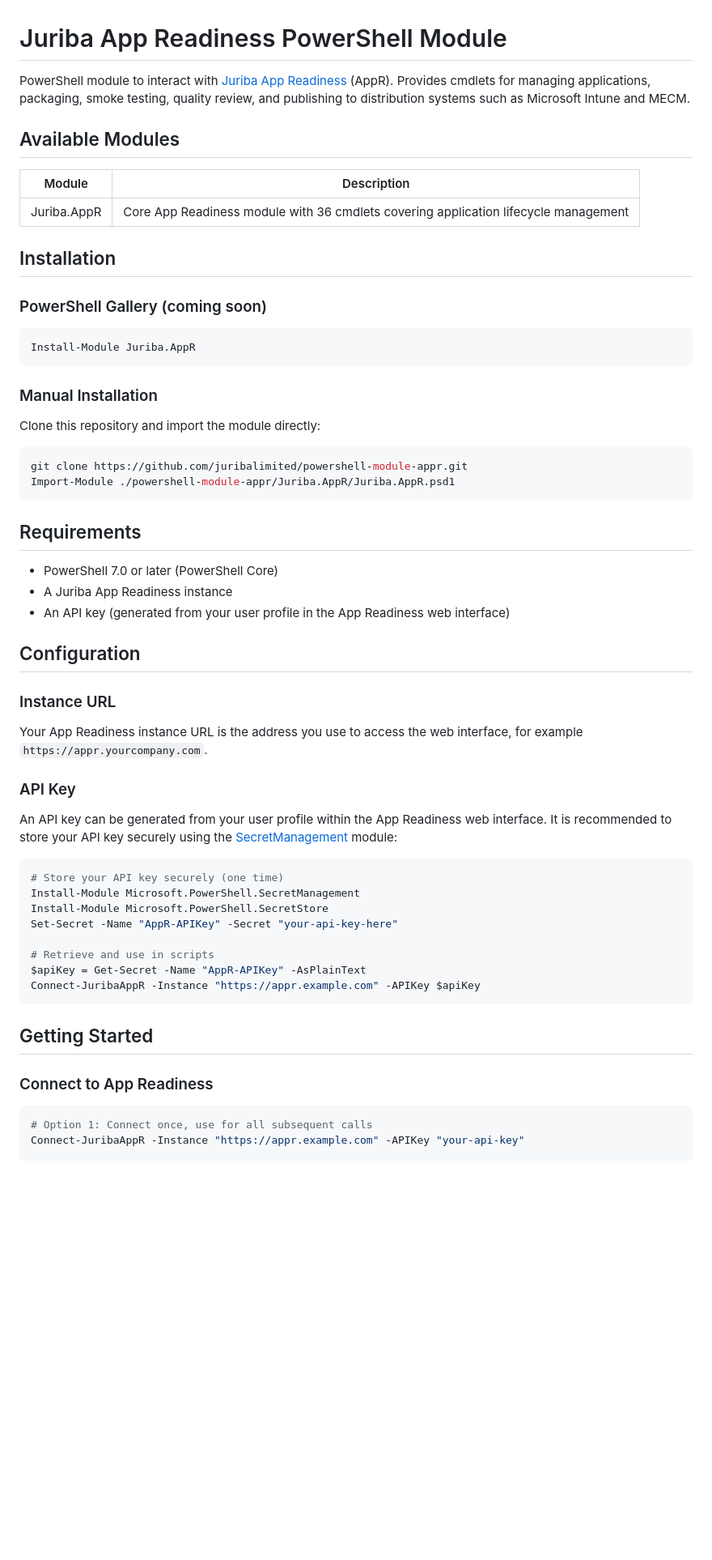
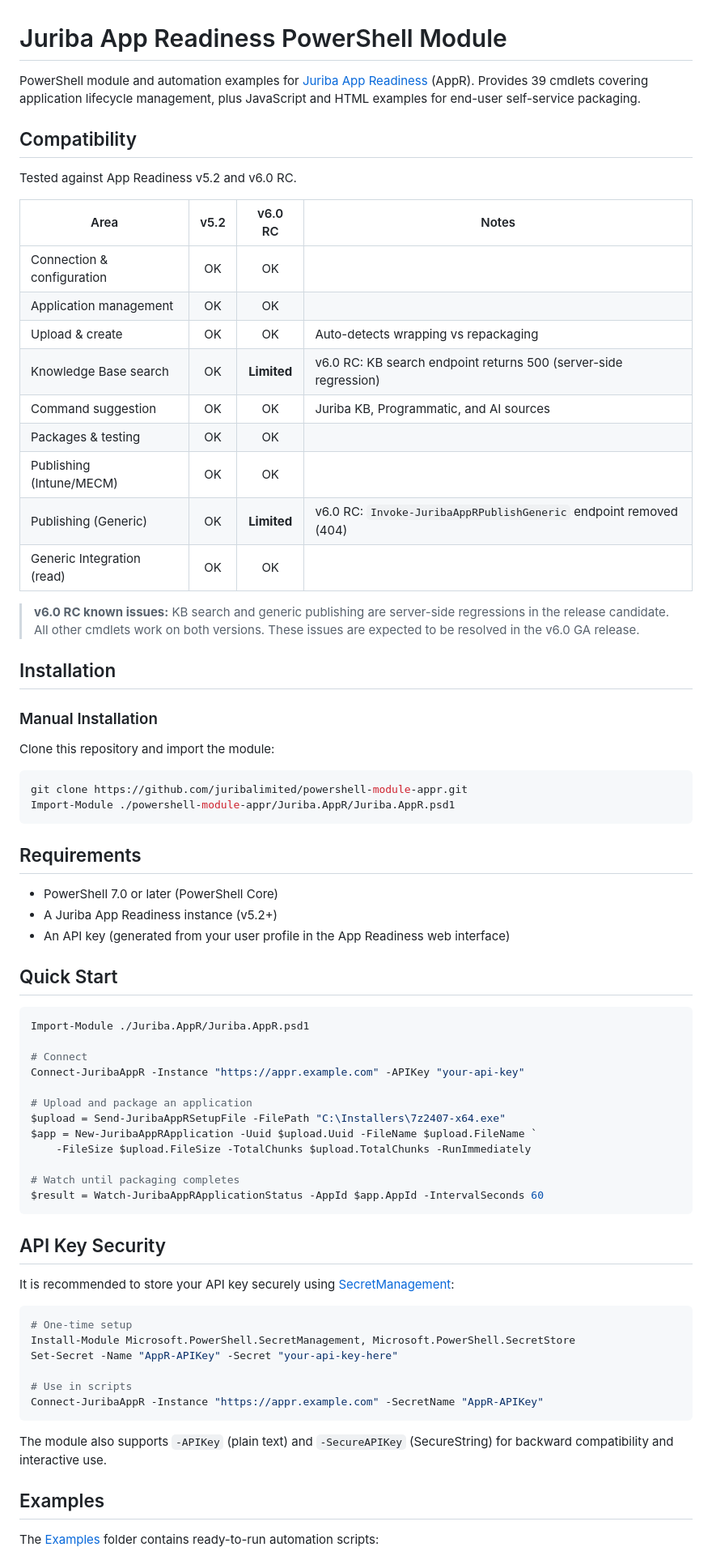
Before and after one commit to juribalimited/powershell-module-appr, a Markdown page: README.md, the part around one of its changes. Shown at 81% size. Rendered like a GitHub page; blank space fills up the shorter version.

````diff
--- a/README.md
+++ b/README.md
@@ -1,24 +1,30 @@
 # Juriba App Readiness PowerShell Module
 
-PowerShell module to interact with [Juriba App Readiness](https://www.juriba.com) (AppR). Provides cmdlets for managing applications, packaging, smoke testing, quality review, and publishing to distribution systems such as Microsoft Intune and MECM.
+PowerShell module and automation examples for [Juriba App Readiness](https://www.juriba.com) (AppR). Provides 39 cmdlets covering application lifecycle management, plus JavaScript and HTML examples for end-user self-service packaging.
 
-## Available Modules
+## Compatibility
 
-| Module | Description |
-|--------|-------------|
-| Juriba.AppR | Core App Readiness module with 36 cmdlets covering application lifecycle management |
+Tested against App Readiness v5.2 and v6.0 RC.
+
+| Area | v5.2 | v6.0 RC | Notes |
+|------|:----:|:-------:|-------|
+| Connection & configuration | OK | OK | |
+| Application management | OK | OK | |
+| Upload & create | OK | OK | Auto-detects wrapping vs repackaging |
+| Knowledge Base search | OK | **Limited** | v6.0 RC: KB search endpoint returns 500 (server-side regression) |
+| Command suggestion | OK | OK | Juriba KB, Programmatic, and AI sources |
+| Packages & testing | OK | OK | |
+| Publishing (Intune/MECM) | OK | OK | |
+| Publishing (Generic) | OK | **Limited** | v6.0 RC: `Invoke-JuribaAppRPublishGeneric` endpoint removed (404) |
+| Generic Integration (read) | OK | OK | |
+
+> **v6.0 RC known issues:** KB search and generic publishing are server-side regressions in the release candidate. All other cmdlets work on both versions. These issues are expected to be resolved in the v6.0 GA release.
 
 ## Installation
 
-### PowerShell Gallery (coming soon)
-
-```powershell
-Install-Module Juriba.AppR
-```
-
 ### Manual Installation
 
-Clone this repository and import the module directly:
+Clone this repository and import the module:
 
 ```powershell
 git clone https://github.com/juribalimited/powershell-module-appr.git
@@ -28,35 +34,42 @@ Import-Module ./powershell-module-appr/Juriba.AppR/Juriba.AppR.psd1
 ## Requirements
 
 - PowerShell 7.0 or later (PowerShell Core)
-- A Juriba App Readiness instance
+- A Juriba App Readiness instance (v5.2+)
 - An API key (generated from your user profile in the App Readiness web interface)
 
-## Configuration
-
-### Instance URL
-
-Your App Readiness instance URL is the address you use to access the web interface, for example `https://appr.yourcompany.com`.
-
-### API Key
-
-An API key can be generated from your user profile within the App Readiness web interface. It is recommended to store your API key securely using the [SecretManagement](https://learn.microsoft.com/en-us/powershell/module/microsoft.powershell.secretmanagement/) module:
+## Quick Start
 
 ```powershell
-# Store your API key securely (one time)
-Install-Module Microsoft.PowerShell.SecretManagement
-Install-Module Microsoft.PowerShell.SecretStore
+Import-Module ./Juriba.AppR/Juriba.AppR.psd1
+
+# Connect
+Connect-JuribaAppR -Instance "https://appr.example.com" -APIKey "your-api-key"
+
+# Upload and package an application
+$upload = Send-JuribaAppRSetupFile -FilePath "C:\Installers\7z2407-x64.exe"
+$app = New-JuribaAppRApplication -Uuid $upload.Uuid -FileName $upload.FileName `
+    -FileSize $upload.FileSize -TotalChunks $upload.TotalChunks -RunImmediately
+
+# Watch until packaging completes
+$result = Watch-JuribaAppRApplicationStatus -AppId $app.AppId -IntervalSeconds 60
+```
+
+## API Key Security
+
+It is recommended to store your API key securely using [SecretManagement](https://learn.microsoft.com/en-us/powershell/module/microsoft.powershell.secretmanagement/):
+
+```powershell
+# One-time setup
+Install-Module Microsoft.PowerShell.SecretManagement, Microsoft.PowerShell.SecretStore
 Set-Secret -Name "AppR-APIKey" -Secret "your-api-key-here"
 
-# Retrieve and use in scripts
-$apiKey = Get-Secret -Name "AppR-APIKey" -AsPlainText
-Connect-JuribaAppR -Instance "https://appr.example.com" -APIKey $apiKey
+# Use in scripts
+Connect-JuribaAppR -Instance "https://appr.example.com" -SecretName "AppR-APIKey"
 ```
 
-## Getting Started
+The module also supports `-APIKey` (plain text) and `-SecureAPIKey` (SecureString) for backward compatibility and interactive use.
 
-### Connect to App Readiness
+## Examples
 
-```powershell
-# Option 1: Connect once, use for all subsequent calls
-Connect-JuribaAppR -Instance "https://appr.example.com" -APIKey "your-api-key"
+The [Examples](Juriba.AppR/Examples/) folder contains ready-to-run automation scripts:
 
````
Also changed, not shown: other parts of README.md (+108 -121 lines).
